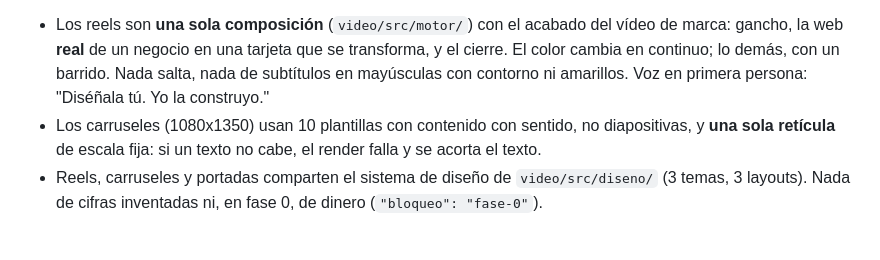
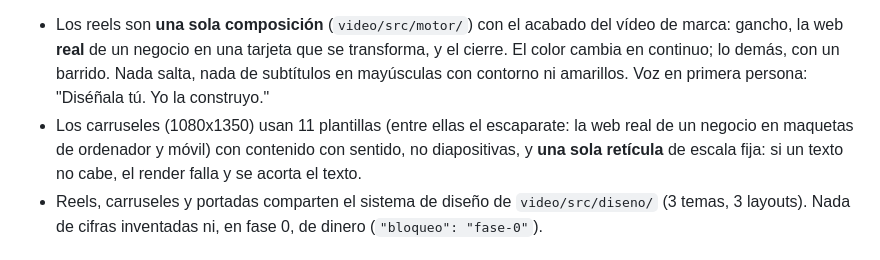
Before and after one commit to Carlosmasso/web-0, a Markdown page: CLAUDE.md, the part around the change. GitHub-like rendering.

Commit message:
missing doc

```diff
--- a/CLAUDE.md
+++ b/CLAUDE.md
@@ -128,7 +128,7 @@ planificador, calendario ni estados, y no hay que volver a proponerlos.
   gancho, la web **real** de un negocio en una tarjeta que se transforma, y el cierre. El color
   cambia en continuo; lo demás, con un barrido. Nada salta, nada de subtítulos en mayúsculas con
   contorno ni amarillos. Voz en primera persona: "Diséñala tú. Yo la construyo."
-- Los carruseles (1080x1350) usan 10 plantillas con contenido con sentido, no diapositivas, y
+- Los carruseles (1080x1350) usan 11 plantillas (entre ellas el escaparate: la web real de un negocio en maquetas de ordenador y móvil) con contenido con sentido, no diapositivas, y
   **una sola retícula** de escala fija: si un texto no cabe, el render falla y se acorta el texto.
 - Reels, carruseles y portadas comparten el sistema de diseño de `video/src/diseno/` (3 temas,
   3 layouts). Nada de cifras inventadas ni, en fase 0, de dinero (`"bloqueo": "fase-0"`).
```
